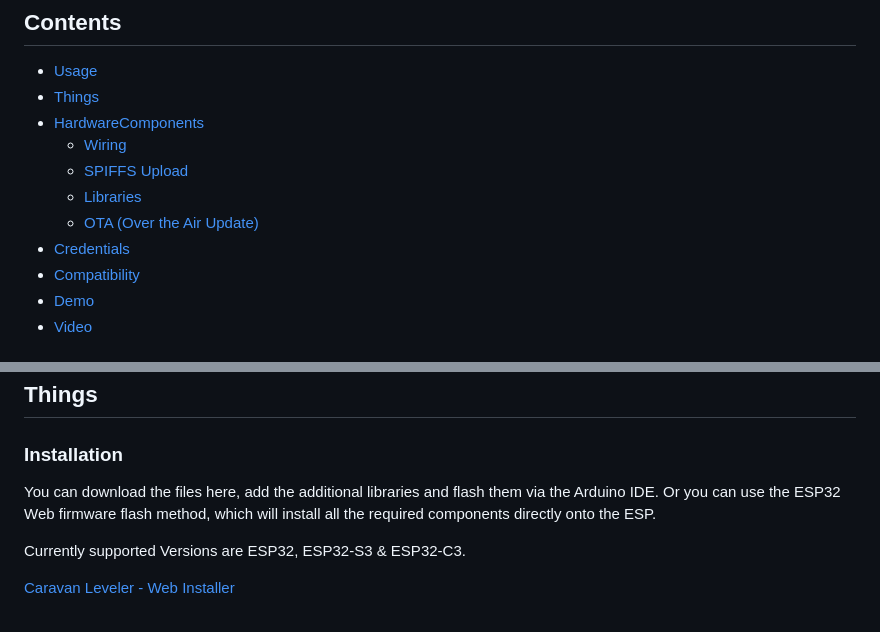
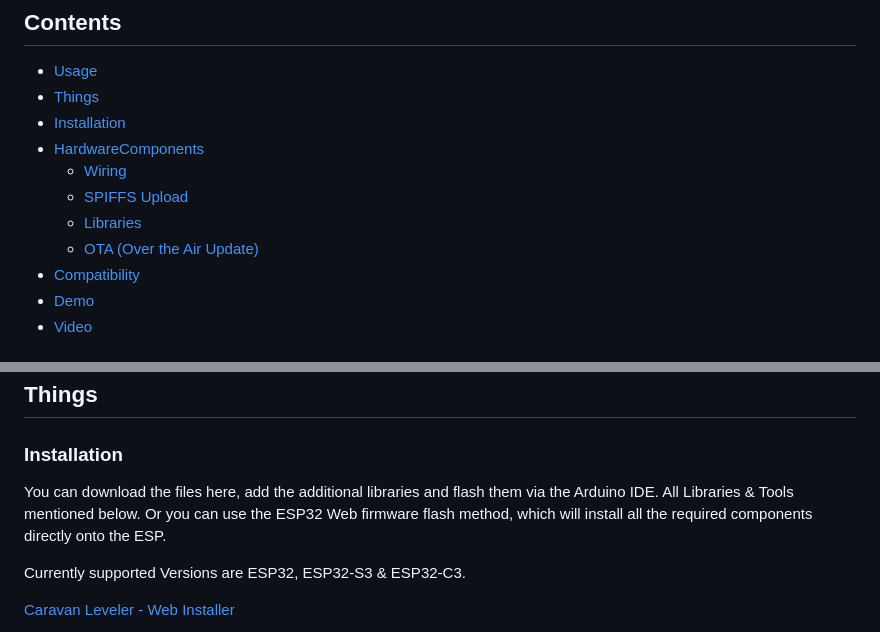
Before and after one commit to HerrRiebmann/Caravan_Leveler_2, a Markdown page: README.md, 2 parts joined by grey strips. Rendered like a GitHub page.

```diff
--- a/README.md
+++ b/README.md
@@ -11,12 +11,12 @@ This captive portal will force the phone to open up a, usually for login intende
 ## Contents
 * [Usage](#usage)
 * [Things](#Things)
+* [Installation](#Installation)
 * [HardwareComponents](#HardwareComponents)
   * [Wiring](#Wiring)
   * [SPIFFS Upload](#SPIFFS-Upload)
   * [Libraries](#Libraries)
   * [OTA (Over the Air Update)](#OTA-Over-the-Air-Update)
-* [Credentials](#CustomLibrary)
 * [Compatibility](#Compatibility)
 * [Demo](#Demo)
 * [Video](#Video)
@@ -87,7 +87,7 @@ The Serial is also only implemented for testing purpose.
 
 ## Things
 ### Installation
-You can download the files here, add the additional libraries and flash them via the Arduino IDE.
+You can download the files here, add the additional libraries and flash them via the Arduino IDE. All Libraries & Tools mentioned below.
 Or you can use the ESP32 Web firmware flash method, which will install all the required components directly onto the ESP.
 
 Currently supported Versions are ESP32, ESP32-S3 & ESP32-C3.
```
